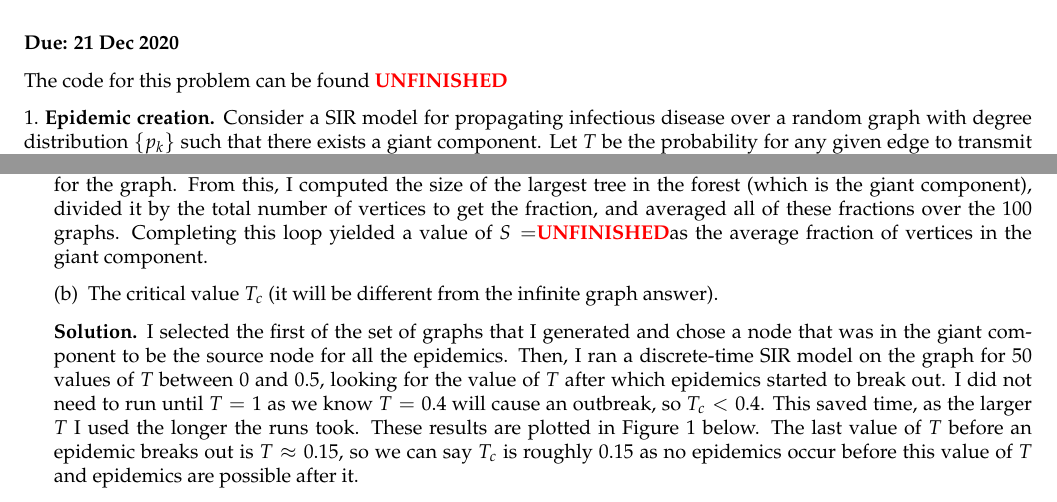
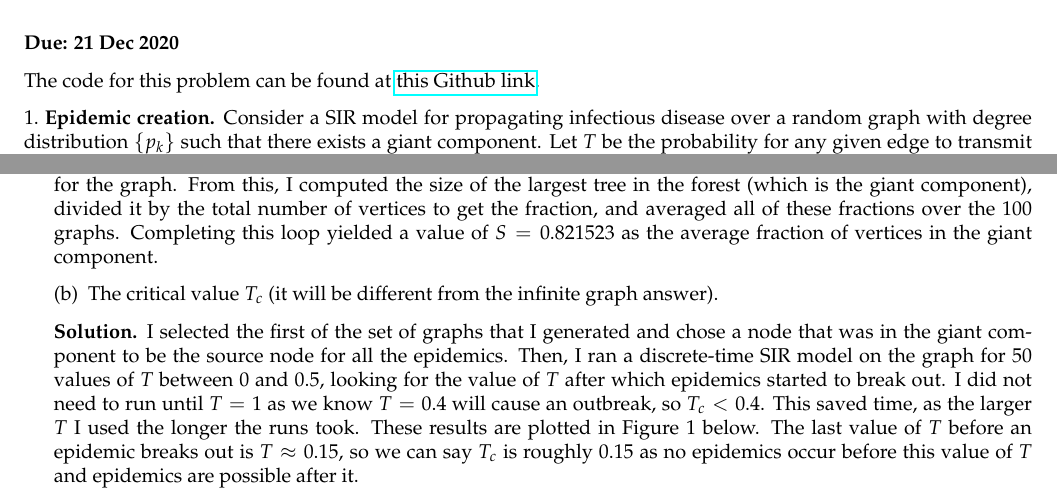
Before and after one commit to tdhoffman/amsc808n, a LaTeX letter (final/problem2/report/problem2.tex): two parts of pages 1 and 3 of 6, joined at a grey line, cut so that both start at the same text. Compiled offline with pdfLaTeX.

Commit message:
problem 2 finished

```diff
--- a/final/problem2/report/problem2.tex
+++ b/final/problem2/report/problem2.tex
@@ -51,7 +51,7 @@
 \begin{document}
     \Due{21 Dec 2020}
 
-    The code for this problem can be found \UNFINISHED
+    The code for this problem can be found at \href{https://github.com/thoffman1/amsc808n/tree/master/final/problem2}{this Github link}.
 
     \Problem{Epidemic creation}{Consider a SIR model for propagating infectious disease over a random graph with degree distribution $\{p_k\}$ such that there exists a giant component. Let $T$ be the probability for any given edge to transmit the infection. What is the critical transmissibility $T_c$ such that if $T < T_c$ an epidemic cannot occur and if $T > T_c$ an epidemic can occur? Express it via $\kappa := \langle k^2 \rangle / \langle k \rangle$, the ratio of the second and first moments of the original graph.
 
@@ -115,7 +115,7 @@
 
     \Problem{Numerical calculations for a power-law graph}{Generate a random graph with $n = 10^4$ nodes and power-law degree distribution with $\alpha = 2.2$. You can use the routine provided on ELMS or the procedure it comes from, or write your own. For the generated finite graphs, find:}
     \Subproblem{The average fraction of vertices in the giant component.}
-    \Solution{I generated 100 of these graphs using the given MATLAB function and ported the data to Python for the analysis. For each graph, I ran DFS from the code I used in Homework 6 and retrieved the depth-first forest for the graph. From this, I computed the size of the largest tree in the forest (which is the giant component), divided it by the total number of vertices to get the fraction, and averaged all of these fractions over the 100 graphs. Completing this loop yielded a value of $S = $\UNFINISHED as the average fraction of vertices in the giant component.}
+    \Solution{I generated 100 of these graphs using the given MATLAB function and ported the data to Python for the analysis. For each graph, I ran DFS from the code I used in Homework 6 and retrieved the depth-first forest for the graph. From this, I computed the size of the largest tree in the forest (which is the giant component), divided it by the total number of vertices to get the fraction, and averaged all of these fractions over the 100 graphs. Completing this loop yielded a value of $S = 0.821523$ as the average fraction of vertices in the giant component.}
     \Subproblem{The critical value $T_c$ (it will be different from the infinite graph answer).}
     \Solution{I selected the first of the set of graphs that I generated and chose a node that was in the giant component to be the source node for all the epidemics. Then, I ran a discrete-time SIR model on the graph for 50 values of $T$ between 0 and 0.5, looking for the value of $T$ after which epidemics started to break out. I did not need to run until $T = 1$ as we know $T = 0.4$ will cause an outbreak, so $T_c < 0.4$. This saved time, as the larger $T$ I used the longer the runs took. These results are plotted in Figure 1 below. The last value of $T$ before an epidemic breaks out is $T \approx 0.15$, so we can say $T_c$ is roughly 0.15 as no epidemics occur before this value of $T$ and epidemics are possible after it.
 
```
Also changed, not shown: final/problem1/report/problem1.tex (+1 -1 lines), final/problem1/report/problem1.pdf, final/problem2/report/problem2.pdf, 7 other files.
